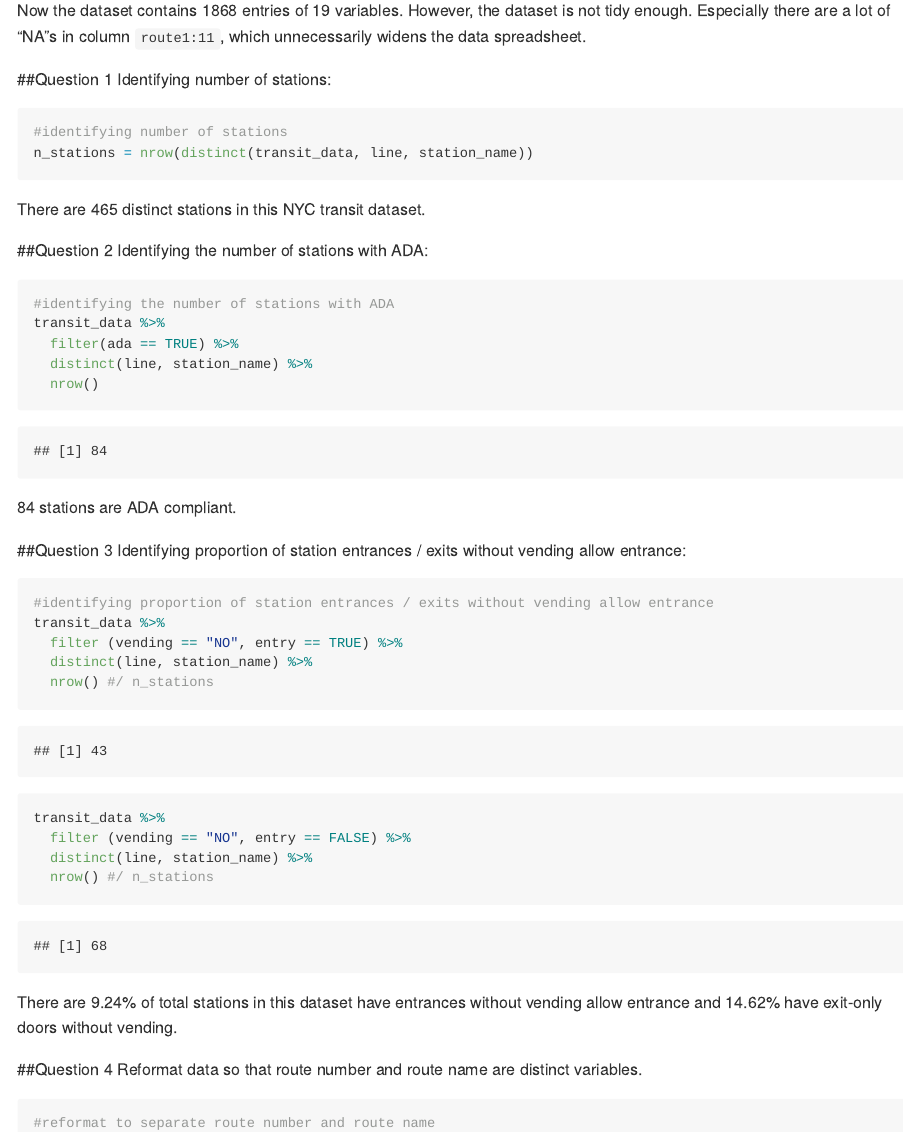
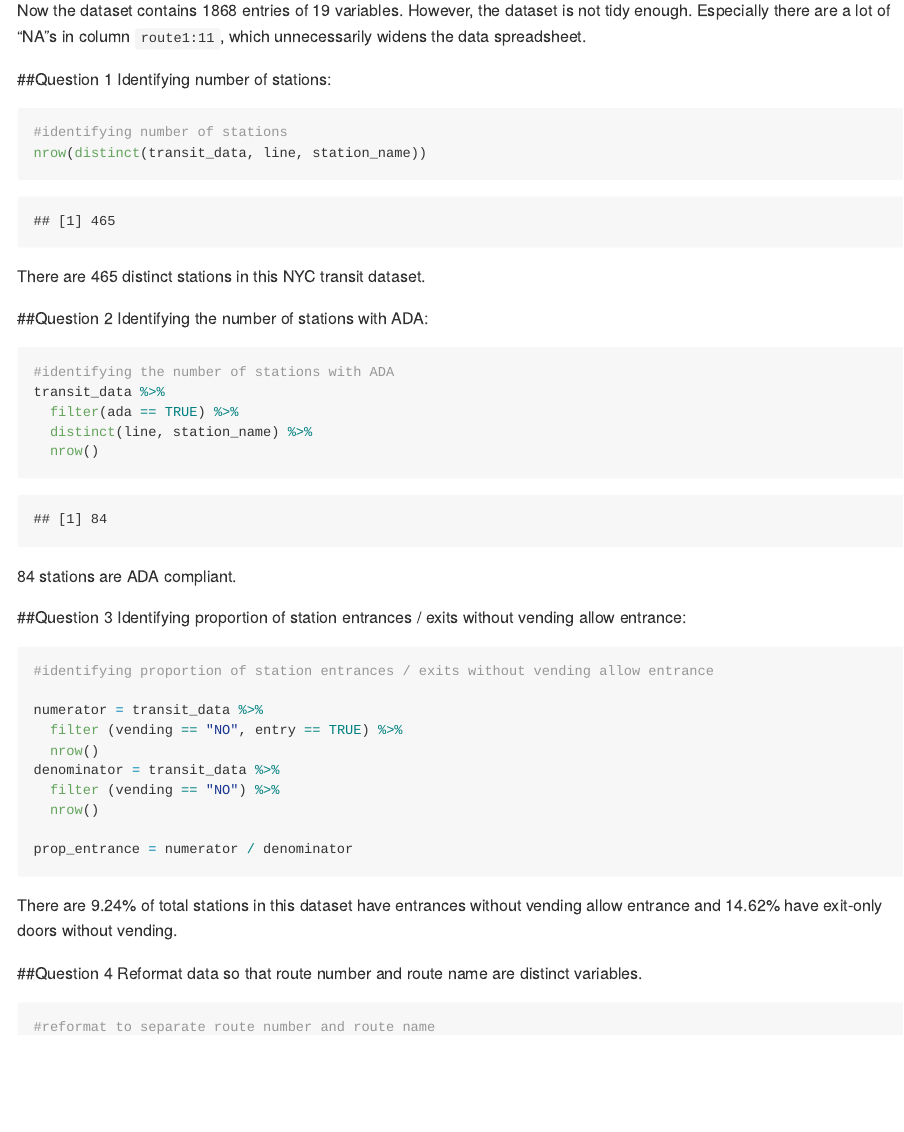
Before and after one commit to jiayi-s/hw2_js5354, an R Markdown document (p8105_hw2_js5354.Rmd): the page in a window 1100 px wide, from 860 px down. Rendered offline with R 4.5, knitr and Pandoc, with nearby package versions; some code elsewhere in the file could not run offline; long lines of code are wrapped; column names are cleaned by a stand-in for the janitor package.

Commit message:
error  corrected

````diff
--- a/p8105_hw2_js5354.Rmd
+++ b/p8105_hw2_js5354.Rmd
@@ -37,7 +37,7 @@ Now the dataset contains 1868 entries of 19 variables. However, the dataset is n
 Identifying number of stations:
 ```{r identifying number of stations}
 #identifying number of stations
-n_stations = nrow(distinct(transit_data, line, station_name))
+nrow(distinct(transit_data, line, station_name))
 ```
 There are 465 distinct stations in this NYC transit dataset.
 
@@ -56,15 +56,18 @@ transit_data %>%
 ##Question 3
 Identifying proportion of station entrances / exits without vending allow entrance:
 ```{r identifying proportion of station entrances / exits without vending allow entrance}
+
 #identifying proportion of station entrances / exits without vending allow entrance
-transit_data %>%
+
+numerator = transit_data %>%
   filter (vending == "NO", entry == TRUE) %>%
-  distinct(line, station_name) %>%
-  nrow() #/ n_stations
-transit_data %>%
-  filter (vending == "NO", entry == FALSE) %>%
-  distinct(line, station_name) %>%
-  nrow() #/ n_stations
+  nrow()
+denominator = transit_data %>%
+  filter (vending == "NO") %>%
+  nrow()
+
+prop_entrance = numerator / denominator
+
 ```
 There are 9.24% of total stations in this dataset have entrances without vending allow entrance and 14.62% have exit-only doors without vending.
 
````
Also changed, not shown: p8105_hw2_js5354.Rmd (3 more changed lines).
